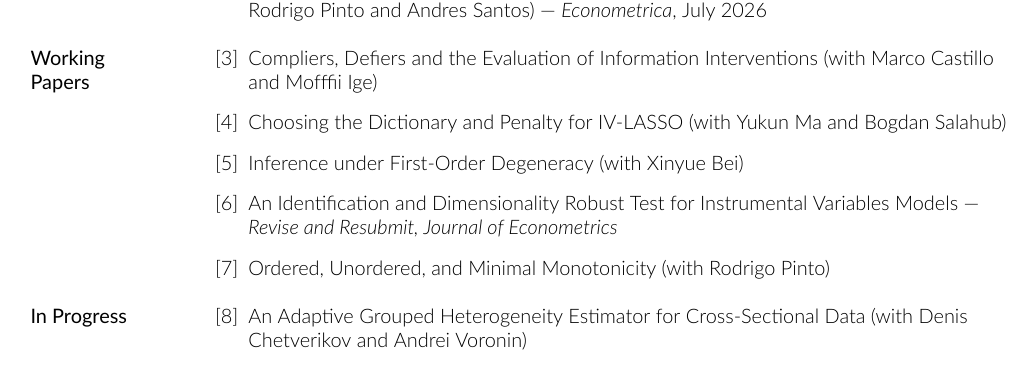
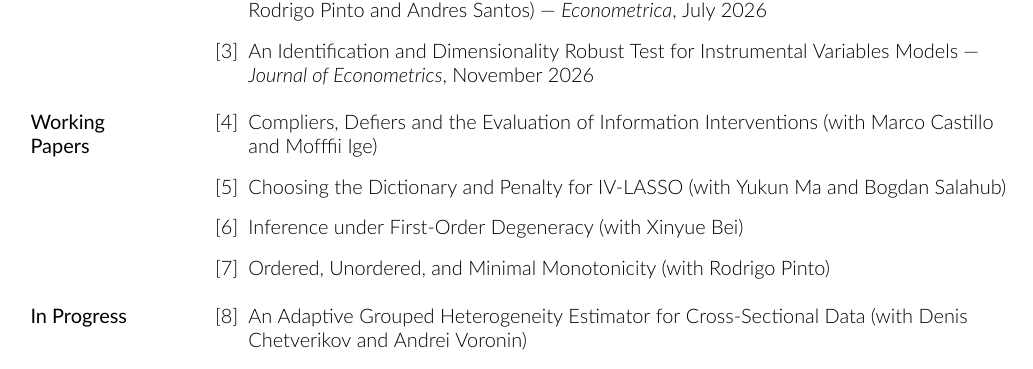
Before and after one commit to mnavjeev/mnavjeev.github.io, a LaTeX CV (CV/manu_cv.tex): part of the page, cut so that both start at the same text. Compiled offline with XeLaTeX.

Commit message:
updated CV

```diff
--- a/CV/manu_cv.tex
+++ b/CV/manu_cv.tex
@@ -448,15 +448,15 @@ Econometrics, Causal Inference, Machine Learning
 \begin{bibenum}
     \item \href{https://arxiv.org/abs/2301.06283}{Doubly-Robust Inference for Conditional Average Treatment Effects with High-Dimensional Controls} (with Adam Baybutt) --- \textit{Journal of Econometrics}, January 2026
     \item \href{https://www.econometricsociety.org/publications/econometrica/2026/07/01/Identification-in-Instrumental-Variables-Models-The-Central-Role-of-Abadies-Kappa}{Identification in Instrumental Variables Models: The Central Role of Abadie's Kappa} (with Rodrigo Pinto and Andres Santos) --- \textit{Econometrica}, July 2026
+    \item \href{https://www.sciencedirect.com/science/article/abs/pii/S0304407626001685}{An Identification and Dimensionality Robust Test for Instrumental Variables Models} --- \textit{Journal of Econometrics}, November 2026
 \end{bibenum}
 
 \section{Working \texorpdfstring{\newline}{} Papers}
 
 \begin{bibenum}
-    \item Compliers, Defiers and the Evaluation of Information Interventions (with Marco Castillo and Mofffii Ige)
-    \item Choosing the Dictionary and Penalty for IV-LASSO (with Yukun Ma and Bogdan Salahub)
-    \item Inference under First-Order Degeneracy (with Xinyue Bei)
-    \item An Identification and Dimensionality Robust Test for Instrumental Variables Models --- \textit{Revise and Resubmit, Journal of Econometrics}
+    \item \href{https://navjeevan.dev/files/Papers/unifinfo.pdf}{Compliers, Defiers and the Evaluation of Information Interventions} (with Marco Castillo and Mofffii Ige)
+    \item \href{https://arxiv.org/abs/2609.07033}{Choosing the Dictionary and Penalty for IV-LASSO} (with Yukun Ma and Bogdan Salahub)
+    \item \href{https://arxiv.org/abs/2602.07377}{Inference under First-Order Degeneracy} (with Xinyue Bei)
     \item \href{https://navjeevan.dev/files/Papers/Ord_Unord_Paper.pdf}{Ordered, Unordered, and Minimal Monotonicity} (with Rodrigo Pinto)
 
 \end{bibenum}
```
Also changed, not shown: CV/manu_cv.pdf.
